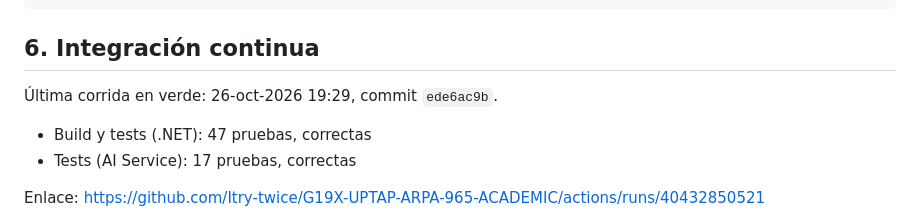
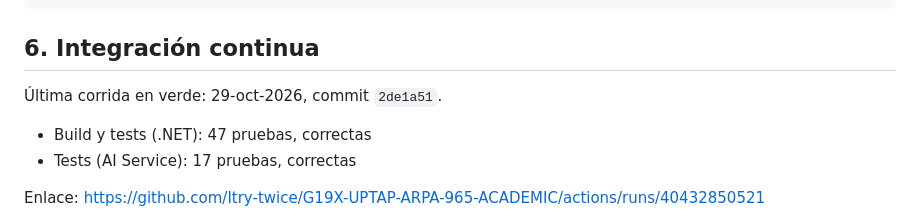
Before and after one commit to Itry-twice/G19X-UPTAP-ARPA-965-ACADEMIC, a Markdown page: docs/verification.md, the part around the change. Rendered like a GitHub page.

```diff
--- a/docs/verification.md
+++ b/docs/verification.md
@@ -66,7 +66,7 @@ python tests/e2e/integration_test.py
 
 ## 6. Integración continua
 
-Última corrida en verde: 26-oct-2026 19:29, commit `ede6ac9b`.
+Última corrida en verde: 29-oct-2026, commit `2de1a51`.
 
 - Build y tests (.NET): 47 pruebas, correctas
 - Tests (AI Service): 17 pruebas, correctas
```
Also changed, not shown: docs/evidencias/README.md (+10 -1 lines), docs/evidencias/chat-tabla-comparacion.png (added), docs/evidencias/onboarding-tareas-estados.png (added), docs/evidencias/tickets-cerrada-oscuro.png (added), 3 other files.
